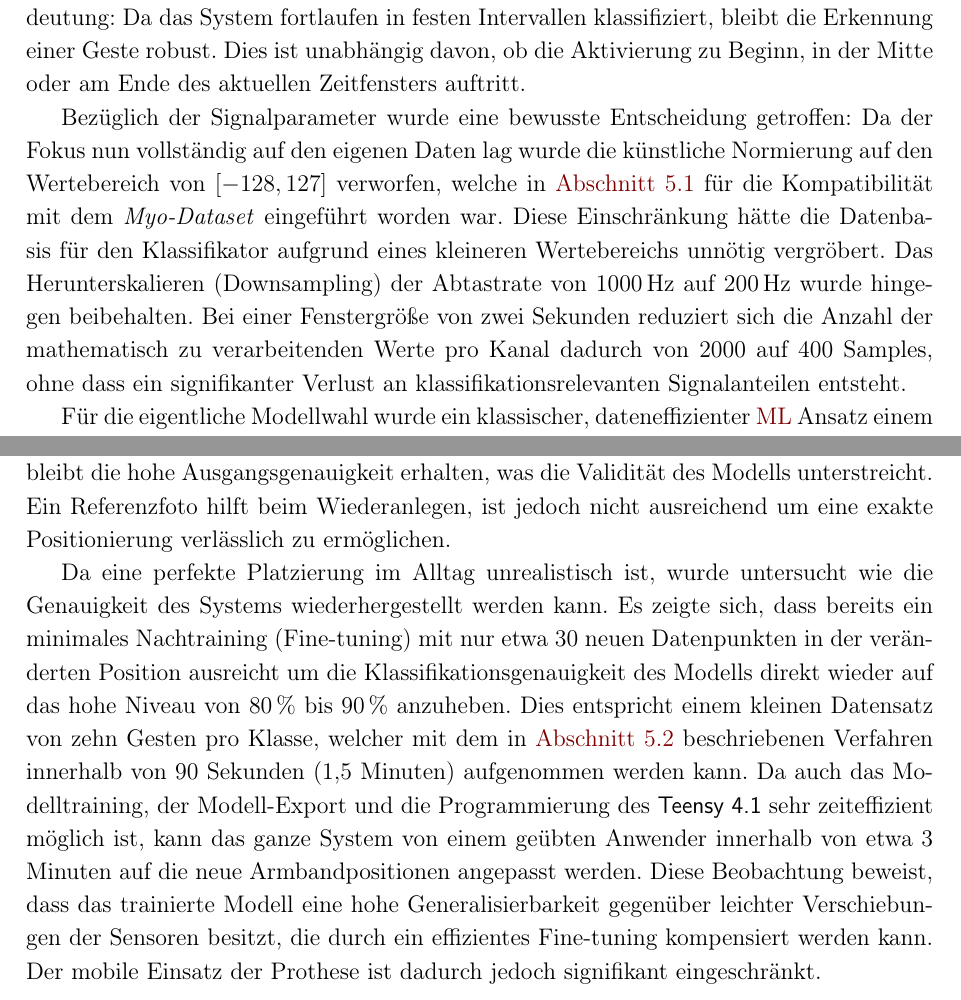
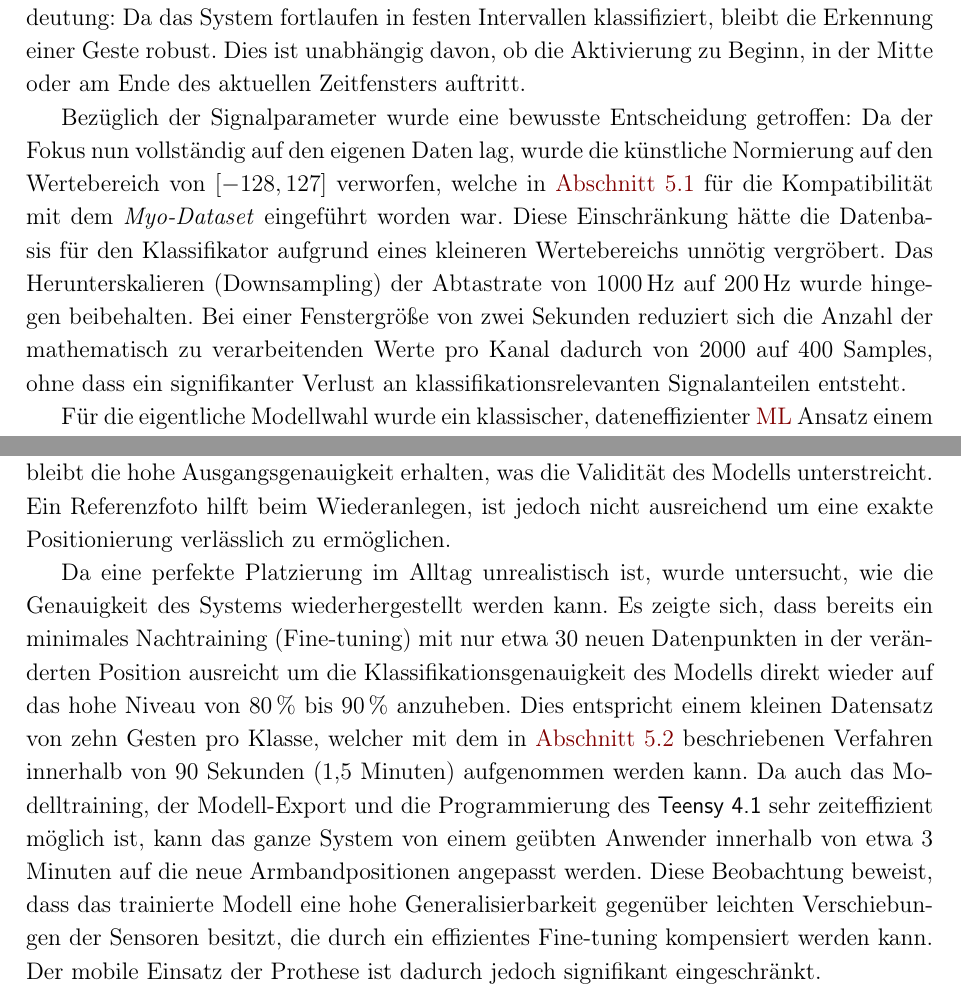
Before and after one commit to FelixKrayer/report-EMG-Prothese, a LaTeX document (main.tex, which reads chapters/05_ml.tex, chapters/06_evaluierung.tex): two parts of pages 20 and 24 of 29, joined at a grey line, cut so that both start at the same text. Compiled offline with pdfLaTeX.

Commit message:
adjustments 3

```diff
--- a/chapters/05_ml.tex
+++ b/chapters/05_ml.tex
@@ -44,7 +44,7 @@ Während in der Projektarbeit des Vorsemesters die Ansteuerung der Endeffektoren
     \end{equation*}
     Durch die Kombination beider Merkmale über ein Analysefenster von zwei Sekunden entstand pro Datenpunkt ein eindimensionaler Feature-Vektor mit 16 Werten (8 Kanäle mit je 2 Features). Ein entscheidender Vorteil dieser beiden Merkmale liegt in ihrer inhärenten Positionsunabhängigkeit --- und damit Zeitinvarianz --- innerhalb des Analysefensters. Da sowohl bei der Berechnung des \ac{RMS} als auch des \ac{MAV} über die gesamte Fensterlänge gemittelt wird, hat die exakte zeitliche Platzierung einer Muskelkontraktion keinen Einfluss auf das Ergebnis. Dies ist für die kontinuierliche Echtzeit-Klassifikation von zentraler Bedeutung: Da das System fortlaufen in festen Intervallen klassifiziert, bleibt die Erkennung einer Geste robust. Dies ist unabhängig davon, ob die Aktivierung zu Beginn, in der Mitte oder am Ende des aktuellen Zeitfensters auftritt.
 
-    Bezüglich der Signalparameter wurde eine bewusste Entscheidung getroffen: Da der Fokus nun vollständig auf den eigenen Daten lag wurde die künstliche Normierung auf den Wertebereich von $[-128, 127]$ verworfen, welche in \autoref{subsec:open_source_data} für die Kompatibilität mit dem \textit{Myo-Dataset} eingeführt worden war. Diese Einschränkung hätte die Datenbasis für den Klassifikator aufgrund eines kleineren Wertebereichs unnötig vergröbert. Das Herunterskalieren (Downsampling) der Abtastrate von 1000\,Hz auf 200\,Hz wurde hingegen beibehalten. Bei einer Fenstergröße von zwei Sekunden reduziert sich die Anzahl der mathematisch zu verarbeitenden Werte pro Kanal dadurch von 2000 auf 400 Samples, ohne dass ein signifikanter Verlust an klassifikationsrelevanten Signalanteilen entsteht.
+    Bezüglich der Signalparameter wurde eine bewusste Entscheidung getroffen: Da der Fokus nun vollständig auf den eigenen Daten lag, wurde die künstliche Normierung auf den Wertebereich von $[-128, 127]$ verworfen, welche in \autoref{subsec:open_source_data} für die Kompatibilität mit dem \textit{Myo-Dataset} eingeführt worden war. Diese Einschränkung hätte die Datenbasis für den Klassifikator aufgrund eines kleineren Wertebereichs unnötig vergröbert. Das Herunterskalieren (Downsampling) der Abtastrate von 1000\,Hz auf 200\,Hz wurde hingegen beibehalten. Bei einer Fenstergröße von zwei Sekunden reduziert sich die Anzahl der mathematisch zu verarbeitenden Werte pro Kanal dadurch von 2000 auf 400 Samples, ohne dass ein signifikanter Verlust an klassifikationsrelevanten Signalanteilen entsteht.
 
     Für die eigentliche Modellwahl wurde ein klassischer, dateneffizienter \ac{ML} Ansatz einem neuronalen Netz vorgezogen. Versuche mit einer künstlichen neuronalen Netzwerkstruktur in \textit{TensorFlow/Keras} zeigten keinen Genauigkeitsvorteil gegenüber anderen Lernverfahren, erforderten jedoch eine höhere Rechenleistung. Die finale Wahl fiel somit auf einen \textit{Random Forest Classifier}. Bei diesem Klassifikationsmodell handelt es sich um einen Ensemble Learning-Ansatz, der auf einer Vielzahl unabhängiger Entscheidungsbäume basiert. Während des Trainingsprozesses wird jeder Baum auf einer zufälligen Teilmenge der Trainingsdaten sowie mit einer zufälligen Auswahl an Merkmalen aufgebaut. Für die eigentliche Klassifikation einer unbekannten Geste durchläuft der extrahierte Feature-Vektor parallel alle Bäume des \textit{Waldes}, wobei jeder Baum eine eigenständige Klassenvorhersage trifft. Das finale Ergebnis des Gesamtsystems wird anschließend per Mehrheitsentscheid ermittelt, indem die Geste mit den meisten Stimmen ausgewählt wird. DIese Struktur macht einen Random Forest robust gegen Overfitting und Ausreißer in den \ac{EMG}-Signalen, während er gleichzeitig eine extrem geringe Rechenkomplexität in der Inferenz aufweist.
 
--- a/chapters/06_evaluierung.tex
+++ b/chapters/06_evaluierung.tex
@@ -15,4 +15,4 @@ Nach der erfolgreichen Implementierung der Klassifikationspipeline auf dem einge
     \subsection{Robustheit gegenüber Sensor-Repositionierung (Spatial Shift)}
     Ein kritisches Phänomen bei \ac{sEMG}-Systemen ist die Empfindlichkeit gegenüber dem erneuten Anlegen der Sensorik nach einer Nutzungspause. In der alltäglichen Praxis ist es für einen Nutzer kaum verlässlich möglich, die Elektroden-Armbänder nach dem Ablegen wieder exakt in derselben Position und Rotationsausrichtung auf dem Unterarm zu platzieren. Die Evaluierung dieses Szenarios ergab, dass die Genauigkeit des Modells von den ursprünglichen 90\,\% auf Werte zwischen 60\,\% und 70\,\% abfällt, wenn das Armband rein nach Augenmaß und ohne technische Hilfsmittel neu positioniert wird. In diesem Fall passen die gelernten Verzweigungsschwellenwerte der Entscheidungsbäume nicht mehr perfekt zu den nun leicht verschobenen Kanälen. Gelingt eine exakte Repositionierung, bleibt die hohe Ausgangsgenauigkeit erhalten, was die Validität des Modells unterstreicht. Ein Referenzfoto hilft beim Wiederanlegen, ist jedoch nicht ausreichend um eine exakte Positionierung verlässlich zu ermöglichen.
 
-    Da eine perfekte Platzierung im Alltag unrealistisch ist, wurde untersucht wie die Genauigkeit des Systems wiederhergestellt werden kann. Es zeigte sich, dass bereits ein minimales Nachtraining (Fine-tuning) mit nur etwa 30 neuen Datenpunkten in der veränderten Position ausreicht um die Klassifikationsgenauigkeit des Modells direkt wieder auf das hohe Niveau von 80\,\% bis 90\,\% anzuheben. Dies entspricht einem kleinen Datensatz von zehn Gesten pro Klasse, welcher mit dem in \autoref{subsec:data_acquisition} beschriebenen Verfahren innerhalb von 90 Sekunden (1,5 Minuten) aufgenommen werden kann. Da auch das Modelltraining, der Modell-Export und die Programmierung des \textsf{Teensy~4.1} sehr zeiteffizient möglich ist, kann das ganze System von einem geübten Anwender innerhalb von etwa 3 Minuten auf die neue Armbandpositionen angepasst werden. Diese Beobachtung beweist, dass das trainierte Modell eine hohe Generalisierbarkeit gegenüber leichter Verschiebungen der Sensoren besitzt, die durch ein effizientes Fine-tuning kompensiert werden kann. Der mobile Einsatz der Prothese ist dadurch jedoch signifikant eingeschränkt.
+    Da eine perfekte Platzierung im Alltag unrealistisch ist, wurde untersucht, wie die Genauigkeit des Systems wiederhergestellt werden kann. Es zeigte sich, dass bereits ein minimales Nachtraining (Fine-tuning) mit nur etwa 30 neuen Datenpunkten in der veränderten Position ausreicht um die Klassifikationsgenauigkeit des Modells direkt wieder auf das hohe Niveau von 80\,\% bis 90\,\% anzuheben. Dies entspricht einem kleinen Datensatz von zehn Gesten pro Klasse, welcher mit dem in \autoref{subsec:data_acquisition} beschriebenen Verfahren innerhalb von 90 Sekunden (1,5 Minuten) aufgenommen werden kann. Da auch das Modelltraining, der Modell-Export und die Programmierung des \textsf{Teensy~4.1} sehr zeiteffizient möglich ist, kann das ganze System von einem geübten Anwender innerhalb von etwa 3 Minuten auf die neue Armbandpositionen angepasst werden. Diese Beobachtung beweist, dass das trainierte Modell eine hohe Generalisierbarkeit gegenüber leichten Verschiebungen der Sensoren besitzt, die durch ein effizientes Fine-tuning kompensiert werden kann. Der mobile Einsatz der Prothese ist dadurch jedoch signifikant eingeschränkt.
```
Also changed, not shown: pages/acknowledgements.tex (+1 -1 lines), chapters/06_evaluierung.tex (2 more changed lines), 1 other file.
